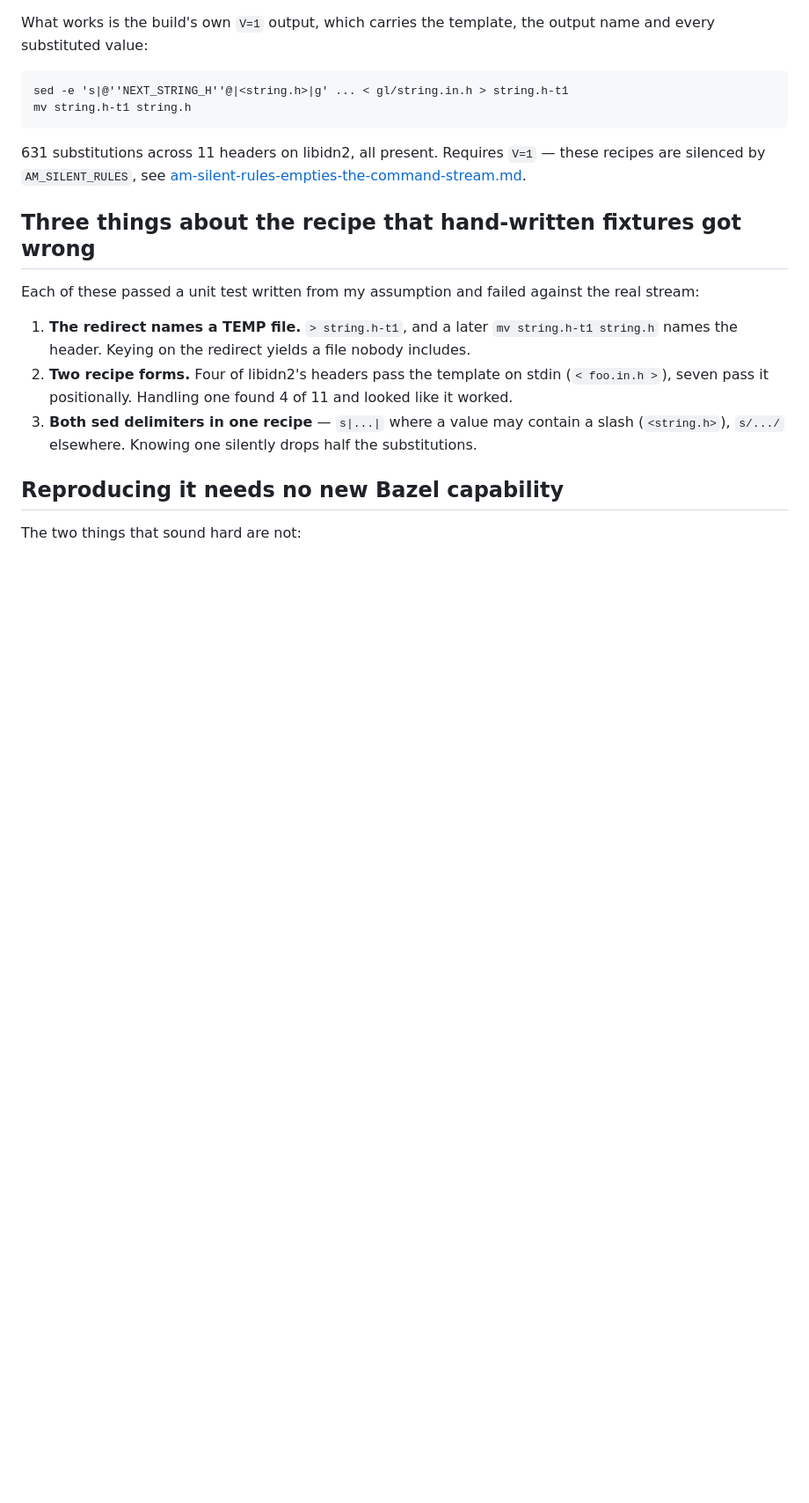
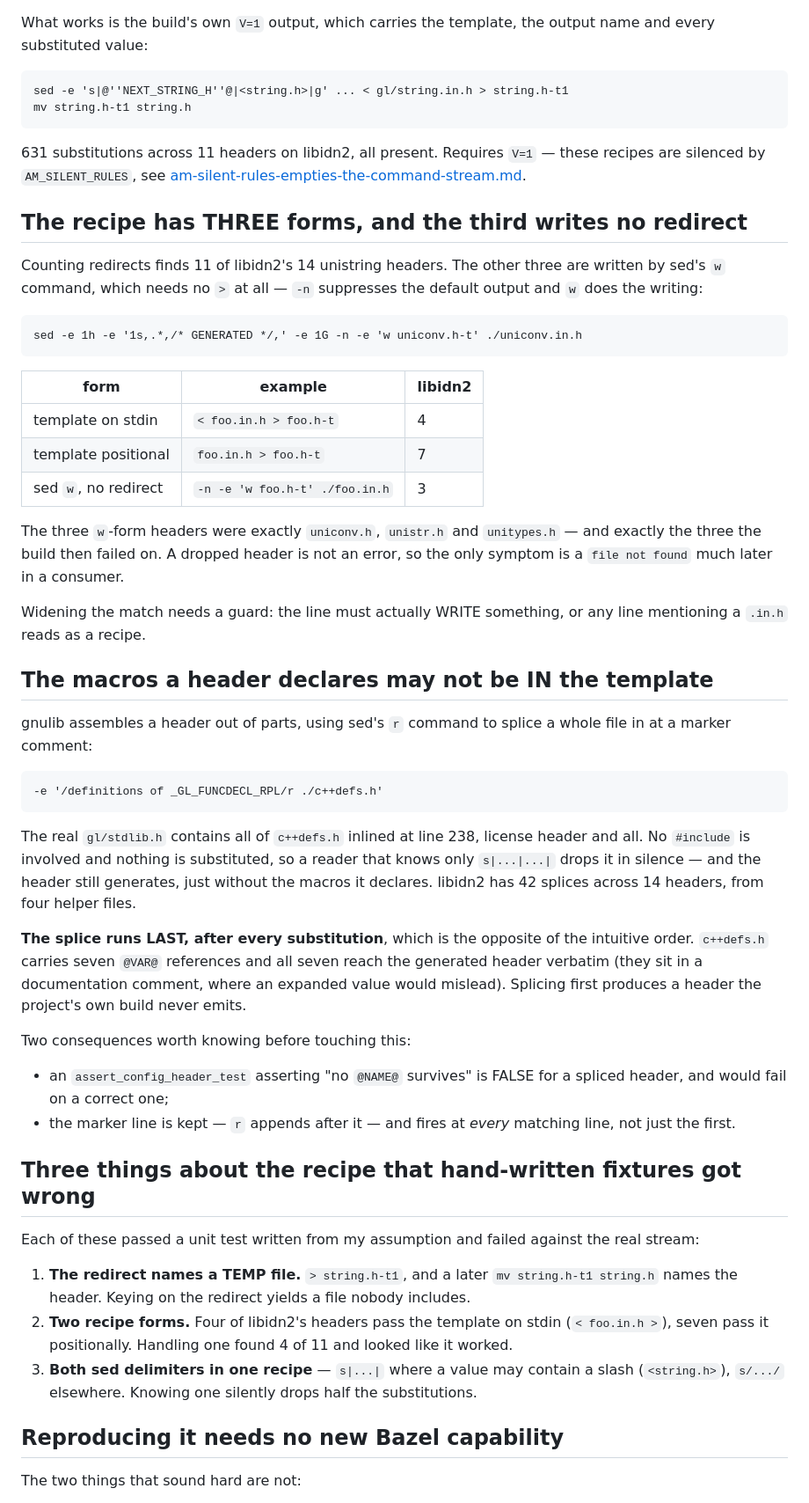
Before and after one commit to reutermj/bazelifier, a Markdown page: docs/lore/gnulib-replacement-headers.md, the part around the change. Shown at 88% size. Drawn GitHub-style; blank space fills up the shorter version.

Commit message:
Record the two recipe forms that made headers vanish silently
Both cost real investigation and neither is derivable from the code: a
reader looking at parse_replacement_headers sees what it handles, not the
two shapes it used to miss or why the ordering is what it is.

- A THIRD recipe form writes its output with sed's `w` and so carries no
  redirect at all. Counting redirects found 11 of libidn2's 14 unistring
  headers; the missing 3 were exactly the ones the build failed on.
- The macros a header declares may not be in its template: sed's `r`
  splices a whole helper file in at a marker comment. And the splice runs
  LAST, after substitution — so a spliced file's own @VAR@ survives, and
  an assertion that none does is false for a CORRECT header.

Follows ba0c411 and 5d6b660.

Co-Authored-By: Claude Opus 5 <noreply@anthropic.com>

````diff
--- a/docs/lore/gnulib-replacement-headers.md
+++ b/docs/lore/gnulib-replacement-headers.md
@@ -59,6 +59,58 @@ mv string.h-t1 string.h
 — these recipes are silenced by `AM_SILENT_RULES`, see
 [am-silent-rules-empties-the-command-stream.md](am-silent-rules-empties-the-command-stream.md).
 
+## The recipe has THREE forms, and the third writes no redirect
+
+Counting redirects finds 11 of libidn2's 14 unistring headers. The other
+three are written by sed's `w` command, which needs no `>` at all — `-n`
+suppresses the default output and `w` does the writing:
+
+```
+sed -e 1h -e '1s,.*,/* GENERATED */,' -e 1G -n -e 'w uniconv.h-t' ./uniconv.in.h
+```
+
+| form | example | libidn2 |
+|---|---|---|
+| template on stdin | `< foo.in.h > foo.h-t` | 4 |
+| template positional | `foo.in.h > foo.h-t` | 7 |
+| sed `w`, no redirect | `-n -e 'w foo.h-t' ./foo.in.h` | 3 |
+
+The three `w`-form headers were exactly `uniconv.h`, `unistr.h` and
+`unitypes.h` — and exactly the three the build then failed on. A dropped
+header is not an error, so the only symptom is a `file not found` much later
+in a consumer.
+
+Widening the match needs a guard: the line must actually WRITE something, or
+any line mentioning a `.in.h` reads as a recipe.
+
+## The macros a header declares may not be IN the template
+
+gnulib assembles a header out of parts, using sed's `r` command to splice a
+whole file in at a marker comment:
+
+```
+-e '/definitions of _GL_FUNCDECL_RPL/r ./c++defs.h'
+```
+
+The real `gl/stdlib.h` contains all of `c++defs.h` inlined at line 238,
+license header and all. No `#include` is involved and nothing is
+substituted, so a reader that knows only `s|...|...|` drops it in silence —
+and the header still generates, just without the macros it declares. libidn2
+has 42 splices across 14 headers, from four helper files.
+
+**The splice runs LAST, after every substitution**, which is the opposite of
+the intuitive order. `c++defs.h` carries seven `@VAR@` references and all
+seven reach the generated header verbatim (they sit in a documentation
+comment, where an expanded value would mislead). Splicing first produces a
+header the project's own build never emits.
+
+Two consequences worth knowing before touching this:
+
+- an `assert_config_header_test` asserting "no `@NAME@` survives" is FALSE
+  for a spliced header, and would fail on a correct one;
+- the marker line is kept — `r` appends after it — and fires at *every*
+  matching line, not just the first.
+
 ## Three things about the recipe that hand-written fixtures got wrong
 
 Each of these passed a unit test written from my assumption and failed
````
